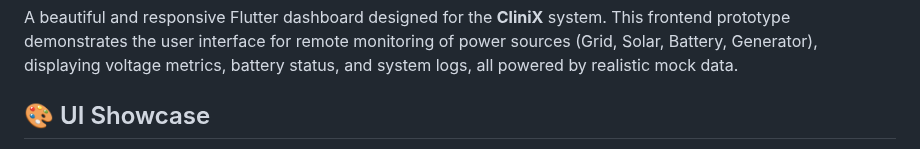
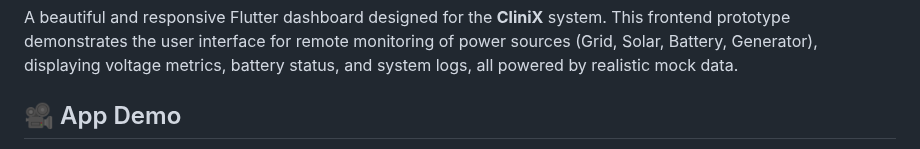
Before and after one commit to saikesavvyas/CliniX, a Markdown page: FLUTTER_README.md, the part around one of its changes. Drawn GitHub-style.

Commit message:
Update FLUTTER_README.md with demo

```diff
--- a/FLUTTER_README.md
+++ b/FLUTTER_README.md
@@ -9,5 +9,5 @@
 
 A beautiful and responsive Flutter dashboard designed for the **CliniX** system. This frontend prototype demonstrates the user interface for remote monitoring of power sources (Grid, Solar, Battery, Generator), displaying voltage metrics, battery status, and system logs, all powered by realistic mock data.
 
-## 🎨 UI Showcase
+## 🎥 App Demo
 
```
Also changed, not shown: other parts of FLUTTER_README.md (+20 -19 lines).
